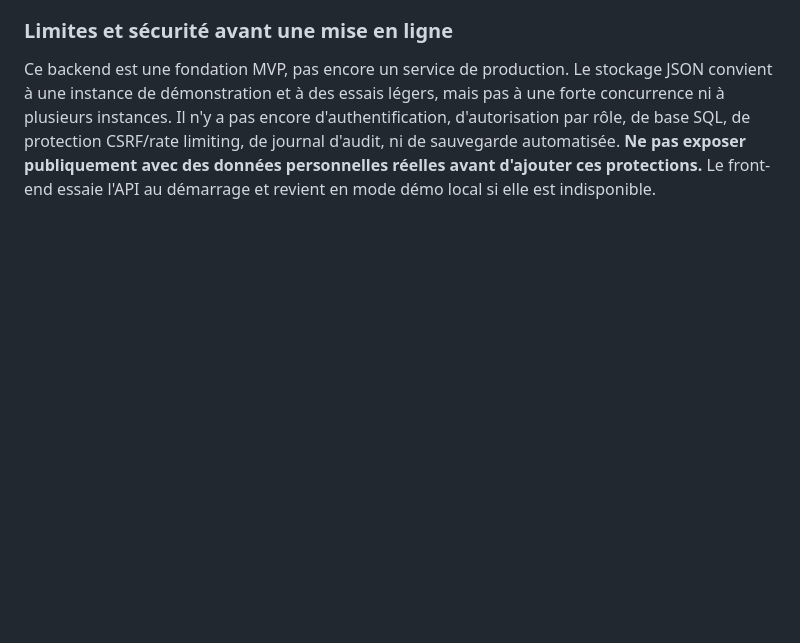
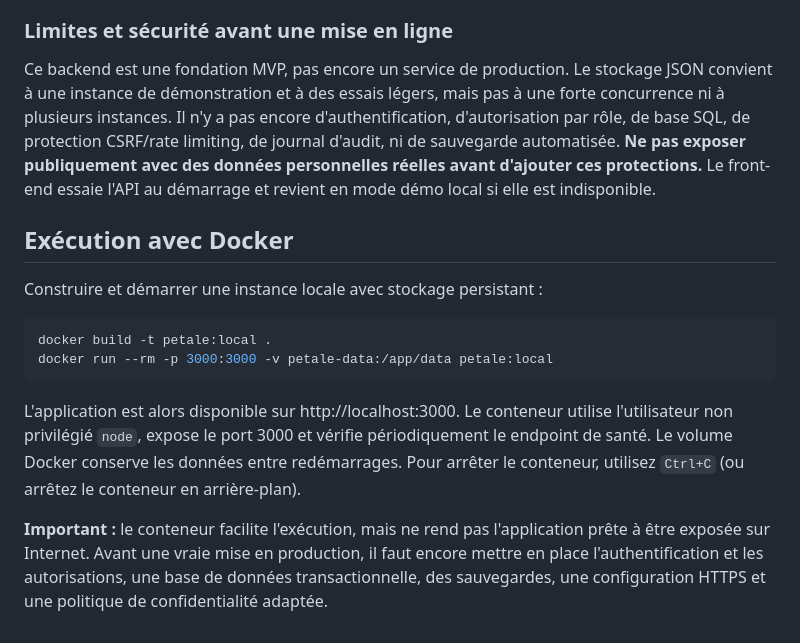
Before and after one commit to lpsqtdev-netizen/test-factures, a Markdown page: README.md, the part around the change. GitHub-like rendering; blank space fills up the shorter version.

Commit message:
Document Docker build and persistent local run

````diff
--- a/README.md
+++ b/README.md
@@ -70,3 +70,17 @@ Les tests couvrent le health check, la lecture des commandes et livreurs, la cr
 
 ### Limites et sécurité avant une mise en ligne
 Ce backend est une fondation MVP, pas encore un service de production. Le stockage JSON convient à une instance de démonstration et à des essais légers, mais pas à une forte concurrence ni à plusieurs instances. Il n'y a pas encore d'authentification, d'autorisation par rôle, de base SQL, de protection CSRF/rate limiting, de journal d'audit, ni de sauvegarde automatisée. **Ne pas exposer publiquement avec des données personnelles réelles avant d'ajouter ces protections.** Le front-end essaie l'API au démarrage et revient en mode démo local si elle est indisponible.
+
+
+## Exécution avec Docker
+
+Construire et démarrer une instance locale avec stockage persistant :
+
+```bash
+docker build -t petale:local .
+docker run --rm -p 3000:3000 -v petale-data:/app/data petale:local
+```
+
+L'application est alors disponible sur http://localhost:3000. Le conteneur utilise l'utilisateur non privilégié `node`, expose le port 3000 et vérifie périodiquement le endpoint de santé. Le volume Docker conserve les données entre redémarrages. Pour arrêter le conteneur, utilisez `Ctrl+C` (ou arrêtez le conteneur en arrière-plan).
+
+**Important :** le conteneur facilite l'exécution, mais ne rend pas l'application prête à être exposée sur Internet. Avant une vraie mise en production, il faut encore mettre en place l'authentification et les autorisations, une base de données transactionnelle, des sauvegardes, une configuration HTTPS et une politique de confidentialité adaptée.
````
